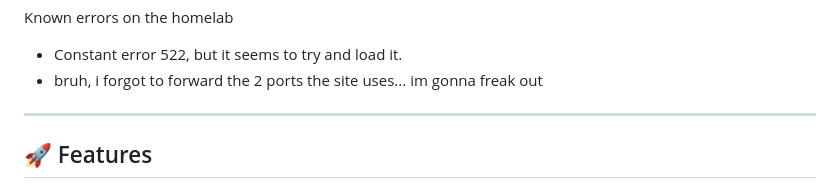
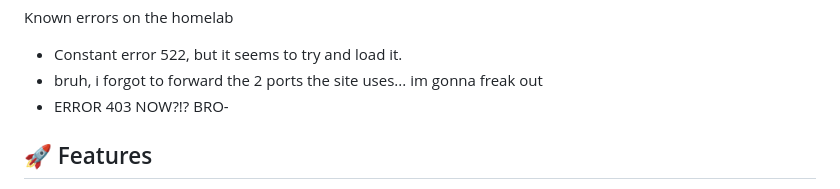
Before and after one commit to NetKnightsClub/NetKnights-Website, a Markdown page: README.md, the part around the change. Drawn GitHub-style.

```diff
--- a/README.md
+++ b/README.md
@@ -37,8 +37,7 @@ Built with:
 Known errors on the homelab
 - Constant error 522, but it seems to try and load it.
 - bruh, i forgot to forward the 2 ports the site uses... im gonna freak out
-
----
+- ERROR 403 NOW?!? BRO-
 
 ## 🚀 Features
 
```
